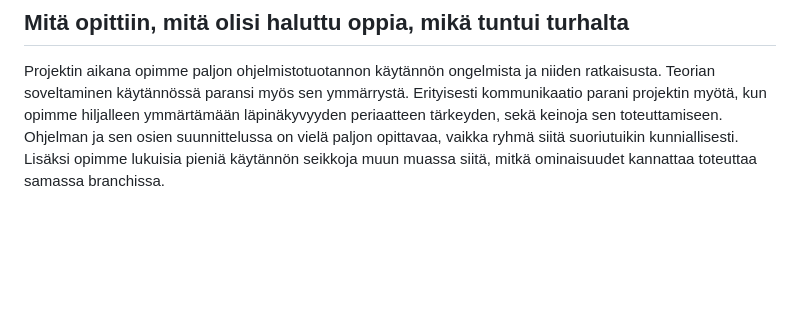
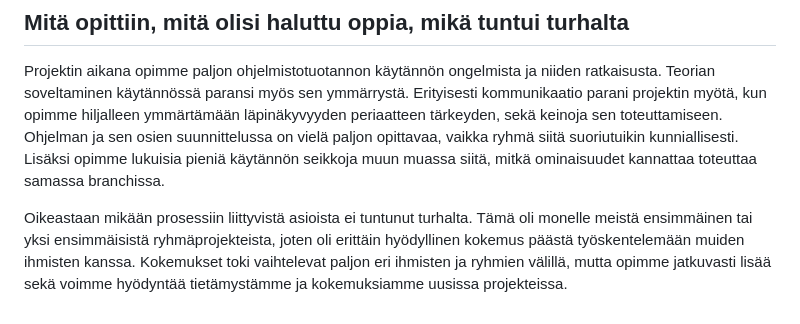
Before and after one commit to 3nd3r1/viiteri, a Markdown page: REPORT.md, the part around the change. Rendered like a GitHub page; blank space fills up the shorter version.

```diff
--- a/REPORT.md
+++ b/REPORT.md
@@ -44,3 +44,5 @@ Parannettavaa oli synergia eri taskien välillä, eli ei pelkästään yleinen k
 ## Mitä opittiin, mitä olisi haluttu oppia, mikä tuntui turhalta
 
 Projektin aikana opimme paljon ohjelmistotuotannon käytännön ongelmista ja niiden ratkaisusta. Teorian soveltaminen käytännössä paransi myös sen ymmärrystä. Erityisesti kommunikaatio parani projektin myötä, kun opimme hiljalleen ymmärtämään läpinäkyvyyden periaatteen tärkeyden, sekä keinoja sen toteuttamiseen. Ohjelman ja sen osien suunnittelussa on vielä paljon opittavaa, vaikka ryhmä siitä suoriutuikin kunniallisesti. Lisäksi opimme lukuisia pieniä käytännön seikkoja muun muassa siitä, mitkä ominaisuudet kannattaa toteuttaa samassa branchissa.
+
+Oikeastaan mikään prosessiin liittyvistä asioista ei tuntunut turhalta. Tämä oli monelle meistä ensimmäinen tai yksi ensimmäisistä ryhmäprojekteista, joten oli erittäin hyödyllinen kokemus päästä työskentelemään muiden ihmisten kanssa. Kokemukset toki vaihtelevat paljon eri ihmisten ja ryhmien välillä, mutta opimme jatkuvasti lisää sekä voimme hyödyntää tietämystämme ja kokemuksiamme uusissa projekteissa.
```
